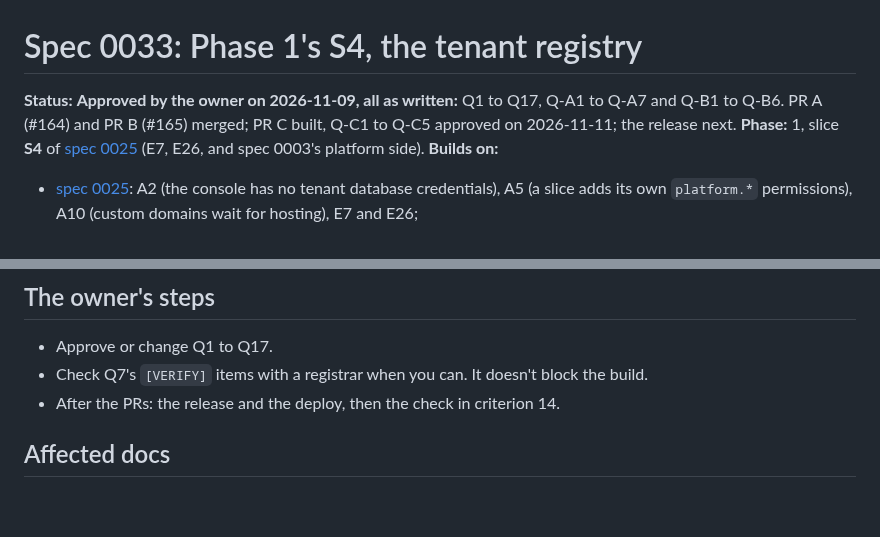
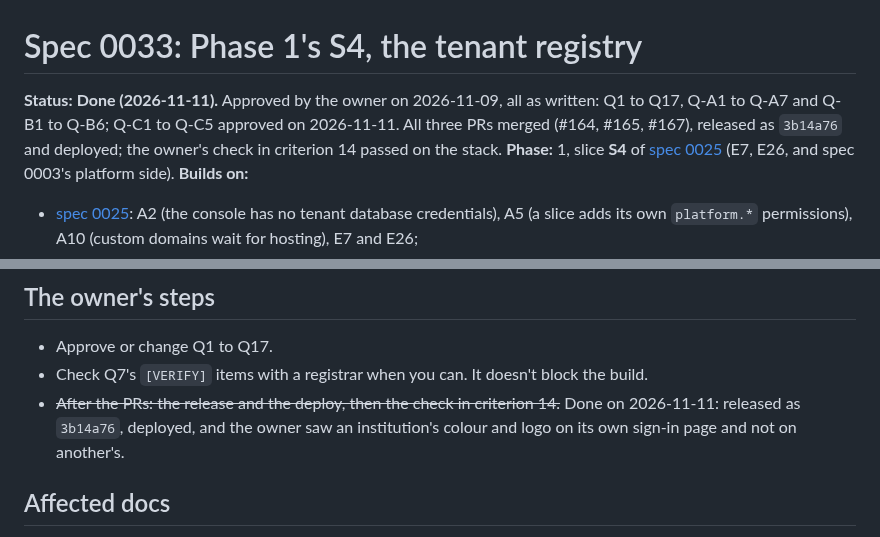
Before and after one commit to w1t3ack3r/univarse, a Markdown page: docs/specs/0033-tenant-registry.md, 2 parts joined by grey strips. Rendered like a GitHub page; blank space fills up the shorter version.

Commit message:
docs(platform): S4, the tenant registry, done (spec 0033) (#173)
Released as 3b14a76 and deployed on 2026-11-11; the owner's check in
criterion 14 passed on the stack. Spec 0033's status and the roadmap's
S4 row say so.

Co-authored-by: Claude Opus 5.5 <noreply@anthropic.com>

```diff
--- a/docs/specs/0033-tenant-registry.md
+++ b/docs/specs/0033-tenant-registry.md
@@ -1,6 +1,6 @@
 # Spec 0033: Phase 1's S4, the tenant registry
 
-**Status:** **Approved by the owner on 2026-11-09, all as written:** Q1 to Q17, Q-A1 to Q-A7 and Q-B1 to Q-B6. PR A (#164) and PR B (#165) merged; PR C built, Q-C1 to Q-C5 approved on 2026-11-11; the release next.
+**Status:** **Done (2026-11-11).** Approved by the owner on 2026-11-09, all as written: Q1 to Q17, Q-A1 to Q-A7 and Q-B1 to Q-B6; Q-C1 to Q-C5 approved on 2026-11-11. All three PRs merged (#164, #165, #167), released as `3b14a76` and deployed; the owner's check in criterion 14 passed on the stack.
 **Phase:** 1, slice **S4** of [spec 0025](0025-phase-1-control-plane.md) (E7, E26, and spec 0003's platform side).
 **Builds on:**
 
@@ -74,7 +74,7 @@ T26 (a platform insider changing entitlements) gets S4's controls added: the per
 
 - Approve or change Q1 to Q17.
 - Check Q7's `[VERIFY]` items with a registrar when you can. It doesn't block the build.
-- After the PRs: the release and the deploy, then the check in criterion 14.
+- ~~After the PRs: the release and the deploy, then the check in criterion 14.~~ Done on 2026-11-11: released as `3b14a76`, deployed, and the owner saw an institution's colour and logo on its own sign-in page and not on another's.
 
 ## Affected docs
 
```
Also changed, not shown: docs/18-roadmap.md (+1 -1 lines).
